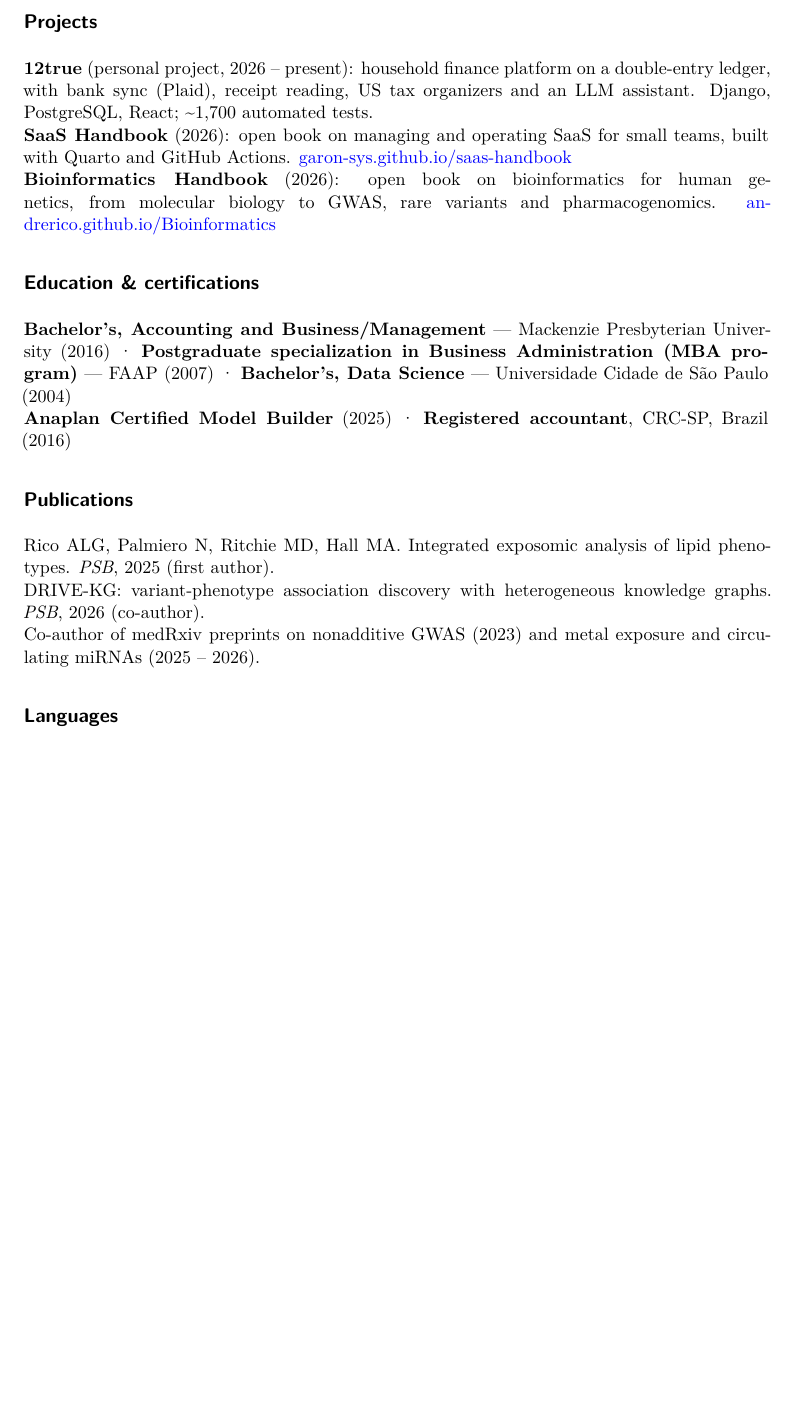
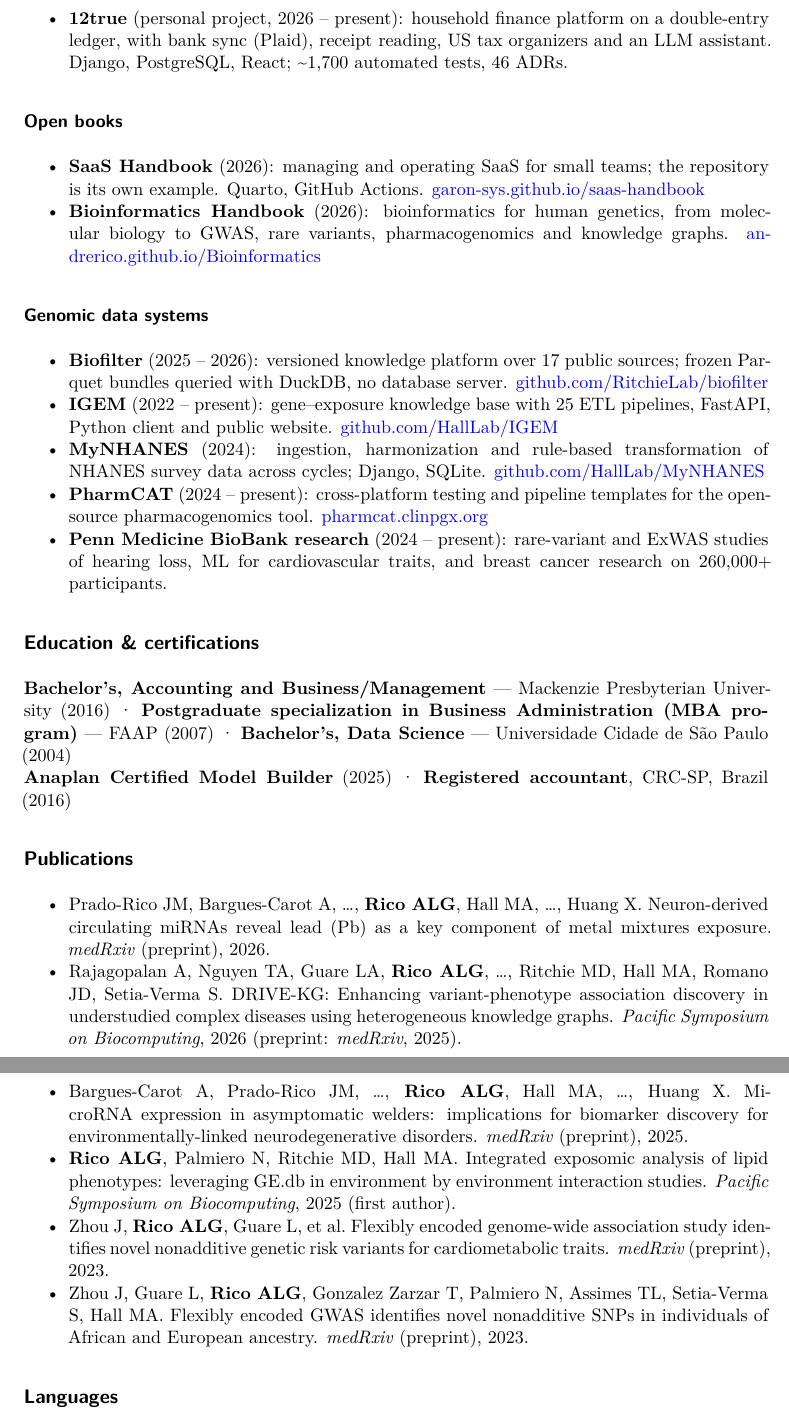
Before and after one commit to AndreRico/AndreRico, a Quarto document (resume.qmd): part of page 3 of 3 before the commit and two parts of pages 3 and 4 of 4 after it, the two joined at a grey line, cut at the place of the change, the shorter picture padded with empty space. Rendered offline with R 4.5, knitr and Pandoc in place of Quarto, then LaTeX, with nearby package versions; drawn as R Markdown's standard PDF in place of the format the file asks for.

Commit message:
Add Bioinformatics Handbook to portfolio and résumé

```diff
--- a/resume.qmd
+++ b/resume.qmd
@@ -93,10 +93,3 @@
 
 ## Projects
 
-**12true** (personal project, 2026 – present): household finance platform on a double-entry ledger,
-with bank sync (Plaid), receipt reading, US tax organizers and an LLM assistant. Django, PostgreSQL,
-React; ~1,700 automated tests.\
-**SaaS Handbook** (2026): open book on managing and operating SaaS for small teams, built with
-Quarto and GitHub Actions. [garon-sys.github.io/saas-handbook](https://garon-sys.github.io/saas-handbook/)\
-**Bioinformatics Handbook** (2026): open book on bioinformatics for human genetics, from molecular
-biology to GWAS, rare variants and pharmacogenomics. [andrerico.github.io/Bioinformatics](https://andrerico.github.io/Bioinformatics/)
@@ -103,3 +97,24 @@
+- **12true** (personal project, 2026 – present): household finance platform on a double-entry ledger, with
+  bank sync (Plaid), receipt reading, US tax organizers and an LLM assistant. Django, PostgreSQL, React;
+  ~1,700 automated tests, 46 ADRs.
+
+### Open books
+- **SaaS Handbook** (2026): managing and operating SaaS for small teams; the repository is its own example.
+  Quarto, GitHub Actions. [garon-sys.github.io/saas-handbook](https://garon-sys.github.io/saas-handbook/)
+- **Bioinformatics Handbook** (2026): bioinformatics for human genetics, from molecular biology to GWAS,
+  rare variants, pharmacogenomics and knowledge graphs. [andrerico.github.io/Bioinformatics](https://andrerico.github.io/Bioinformatics/)
+
+### Genomic data systems
+- **Biofilter** (2025 – 2026): versioned knowledge platform over 17 public sources; frozen Parquet bundles
+  queried with DuckDB, no database server. [github.com/RitchieLab/biofilter](https://github.com/RitchieLab/biofilter)
+- **IGEM** (2022 – present): gene–exposure knowledge base with 25 ETL pipelines, FastAPI, Python client
+  and public website. [github.com/HallLab/IGEM](https://github.com/HallLab/IGEM)
+- **MyNHANES** (2024): ingestion, harmonization and rule-based transformation of NHANES survey data
+  across cycles; Django, SQLite. [github.com/HallLab/MyNHANES](https://github.com/HallLab/MyNHANES)
+- **PharmCAT** (2024 – present): cross-platform testing and pipeline templates for the open-source
+  pharmacogenomics tool. [pharmcat.clinpgx.org](https://pharmcat.clinpgx.org/)
+- **Penn Medicine BioBank research** (2024 – present): rare-variant and ExWAS studies of hearing loss,
+  ML for cardiovascular traits, and breast cancer research on 260,000+ participants.
 
 ## Education & certifications
 
@@ -109,9 +124,22 @@
 
 ## Publications
 
-Rico ALG, Palmiero N, Ritchie MD, Hall MA. Integrated exposomic analysis of lipid phenotypes. *PSB*, 2025 (first author).\
-DRIVE-KG: variant-phenotype association discovery with heterogeneous knowledge graphs. *PSB*, 2026 (co-author).\
-Co-author of medRxiv preprints on nonadditive GWAS (2023) and metal exposure and circulating miRNAs (2025 – 2026).
+- Prado-Rico JM, Bargues-Carot A, …, **Rico ALG**, Hall MA, …, Huang X. Neuron-derived circulating miRNAs
+  reveal lead (Pb) as a key component of metal mixtures exposure. *medRxiv* (preprint), 2026.
+- Rajagopalan A, Nguyen TA, Guare LA, **Rico ALG**, …, Ritchie MD, Hall MA, Romano JD, Setia-Verma S.
+  DRIVE-KG: Enhancing variant-phenotype association discovery in understudied complex diseases using
+  heterogeneous knowledge graphs. *Pacific Symposium on Biocomputing*, 2026 (preprint: *medRxiv*, 2025).
+- Bargues-Carot A, Prado-Rico JM, …, **Rico ALG**, Hall MA, …, Huang X. MicroRNA expression in
+  asymptomatic welders: implications for biomarker discovery for environmentally-linked
+  neurodegenerative disorders. *medRxiv* (preprint), 2025.
+- **Rico ALG**, Palmiero N, Ritchie MD, Hall MA. Integrated exposomic analysis of lipid phenotypes:
+  leveraging GE.db in environment by environment interaction studies. *Pacific Symposium on
+  Biocomputing*, 2025 (first author).
+- Zhou J, **Rico ALG**, Guare L, et al. Flexibly encoded genome-wide association study identifies novel
+  nonadditive genetic risk variants for cardiometabolic traits. *medRxiv* (preprint), 2023.
+- Zhou J, Guare L, **Rico ALG**, Gonzalez Zarzar T, Palmiero N, Assimes TL, Setia-Verma S, Hall MA.
+  Flexibly encoded GWAS identifies novel nonadditive SNPs in individuals of African and European
+  ancestry. *medRxiv* (preprint), 2023.
 
 ## Languages
 
```
Also changed, not shown: _quarto.yml (+1 -1 lines), README.md, resume.qmd (3 more changed lines).
